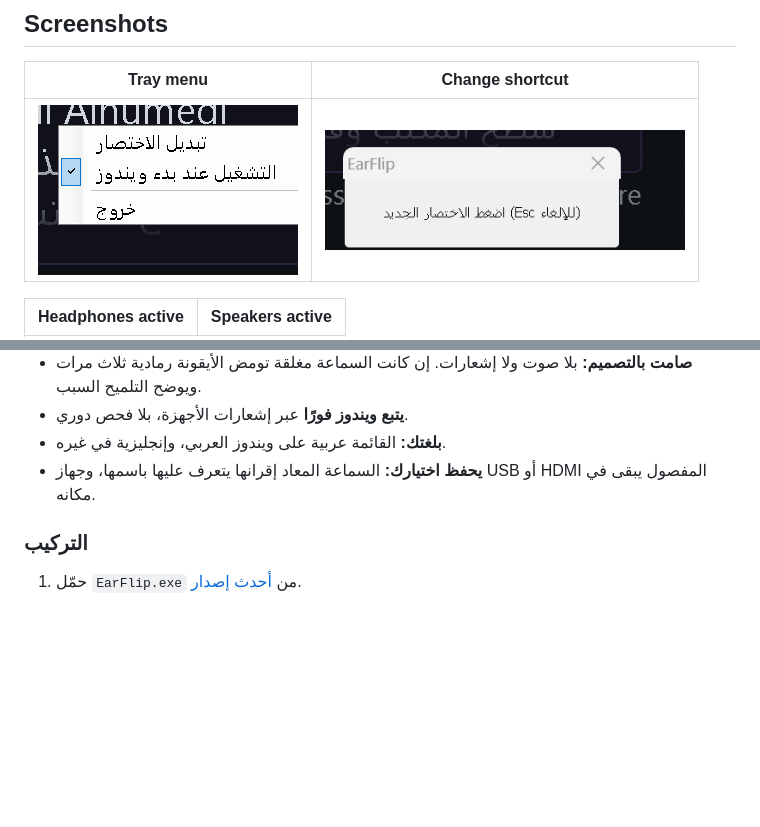
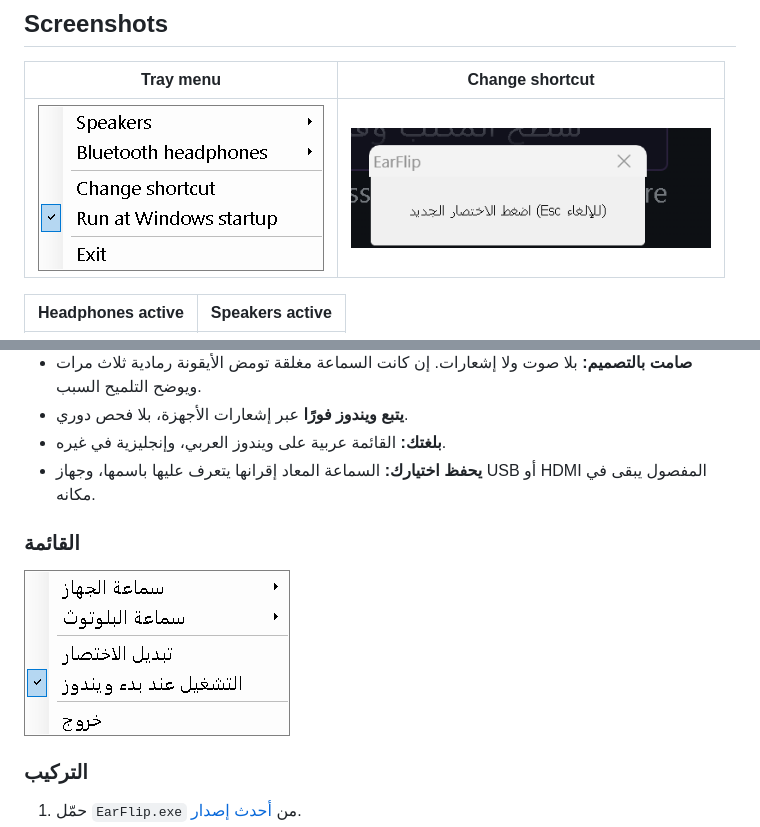
Before and after one commit to alimwork85-web/EarFlip, a Markdown page: README.md, 2 parts joined by grey strips. GitHub-like rendering; pictures changed too: docs/menu-ar.png (added), docs/menu.png; blank space fills up the shorter version.

Commit message:
الريديم: banner SVG، لقطة القائمة الجديدة بالإنجليزية والعربية، وصورة social preview 1280x640
Co-Authored-By: Claude Opus 5.5 <noreply@anthropic.com>

```diff
--- a/README.md
+++ b/README.md
@@ -35,7 +33,7 @@ Tiny, silent, no installer, no settings window.
 
 | Tray menu | Change shortcut |
 |---|---|
-| <img src="docs/menu.png" width="260" alt="EarFlip tray menu" /> | <img src="docs/hotkey-dialog.png" width="360" alt="Change shortcut dialog" /> |
+| <img src="docs/menu.png" width="286" alt="EarFlip tray menu" /> | <img src="docs/hotkey-dialog.png" width="360" alt="Change shortcut dialog" /> |
 
 | Headphones active | Speakers active |
 |---|---|
@@ -116,6 +114,10 @@ It compiles `EarFlip.cs`, writes `EarFlip.ico` with `EarFlip.exe --make-icon`, t
 - **بلغتك:** القائمة عربية على ويندوز العربي، وإنجليزية في غيره.
 - **يحفظ اختيارك:** السماعة المعاد إقرانها يتعرف عليها باسمها، وجهاز USB أو HDMI المفصول يبقى في مكانه.
 
+### القائمة
+
+<img src="docs/menu-ar.png" width="266" alt="قائمة EarFlip بالعربية" />
+
 ### التركيب
 
 1. حمّل `EarFlip.exe` من [أحدث إصدار](https://github.com/alimwork85-web/EarFlip/releases/latest).
```
Also changed, not shown: other parts of README.md (+1 -3 lines), assets/social-preview.png (added), 1 other file.
